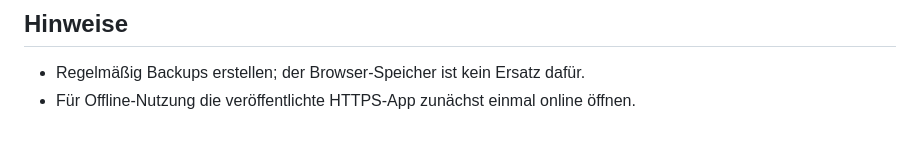
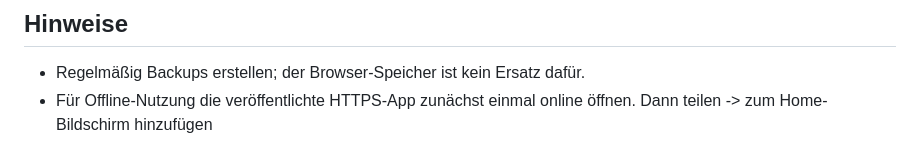
Before and after one commit to n8yd76nvt8-stack/PflanzenLogV0.8, a Markdown page: README.md, the part around the change. Drawn GitHub-style.

```diff
--- a/README.md
+++ b/README.md
@@ -36,4 +36,4 @@ Ganz unten kann über **„Auf Werkseinstellungen zurücksetzen“** der lokale
 
 ## Hinweise
 - Regelmäßig Backups erstellen; der Browser-Speicher ist kein Ersatz dafür.
-- Für Offline-Nutzung die veröffentlichte HTTPS-App zunächst einmal online öffnen.
+- Für Offline-Nutzung die veröffentlichte HTTPS-App zunächst einmal online öffnen. Dann teilen -> zum Home-Bildschirm hinzufügen
```
